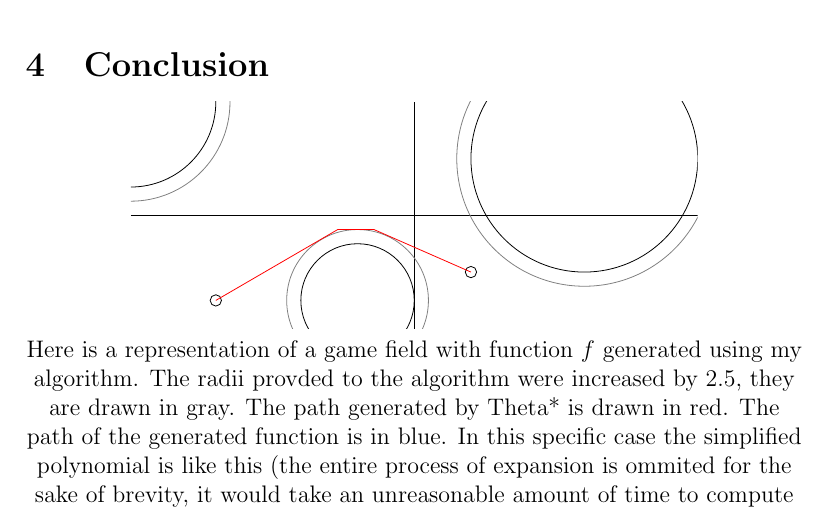
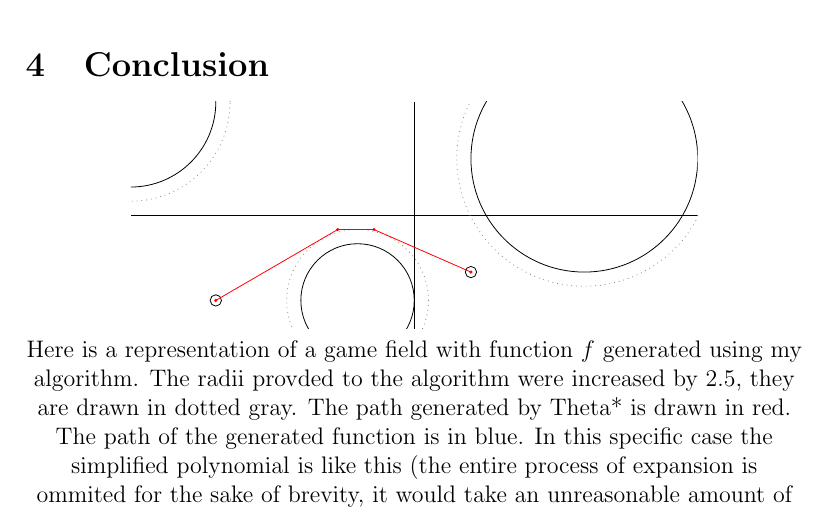
Before and after one commit to Kittenlover229/IB-Math-HL-IA-Research, a LaTeX document (main.tex): part of page 9 of 10, cut so that both start at the same text. Compiled offline with pdfLaTeX.

Commit message:
Add large dots for the path points

```diff
--- a/main.tex
+++ b/main.tex
@@ -363,18 +363,23 @@ of the shooting soldier.
     \draw (10,-10) circle [radius=1cm]; %them
 
     \draw (-10,-15) circle [radius=10cm];
-    \draw[gray] (-10,-15) circle [radius=12.5cm];
+    \draw[gray, dotted] (-10,-15) circle [radius=12.5cm];
     \draw (-50,20) circle [radius=15cm];
-    \draw[gray] (-50,20) circle [radius=17.5cm];
+    \draw[gray, dotted] (-50,20) circle [radius=17.5cm];
     \draw (30,10) circle [radius=20cm];
-    \draw[gray] (30,10) circle [radius=22.5cm];
+    \draw[gray, dotted] (30,10) circle [radius=22.5cm];
 
     \draw[color=blue,domain=-20:0] plot[mark=x,smooth] file {plots/conclusion-function.table};
+
+    \draw[red, fill] (-35,-15) circle [radius=0.2cm];
+    \draw[red, fill] (-13.5,-2.5) circle [radius=0.2cm];
+    \draw[red, fill] (-7.1,-2.5) circle [radius=0.2cm];
+    \draw[red, fill] (10,-10) circle [radius=0.2cm];
     \draw[red] plot coordinates {(-35,-15) (-13.5,-2.5) (-7.1,-2.5) (10,-10)};
 \end{tikzpicture}\\
 Here is a representation of a game field with function $f$ generated using my
 algorithm. The radii provded to the algorithm were increased by 2.5,
-they are drawn in gray. The path generated by Theta* is drawn in red.
+they are drawn in dotted gray. The path generated by Theta* is drawn in red.
 The path of the generated function is in blue. In this specific case
 the simplified polynomial is like this (the entire process of expansion
 is ommited for the sake of brevity, it  would take an unreasonable amount
```
Also changed, not shown: 1 other file.
